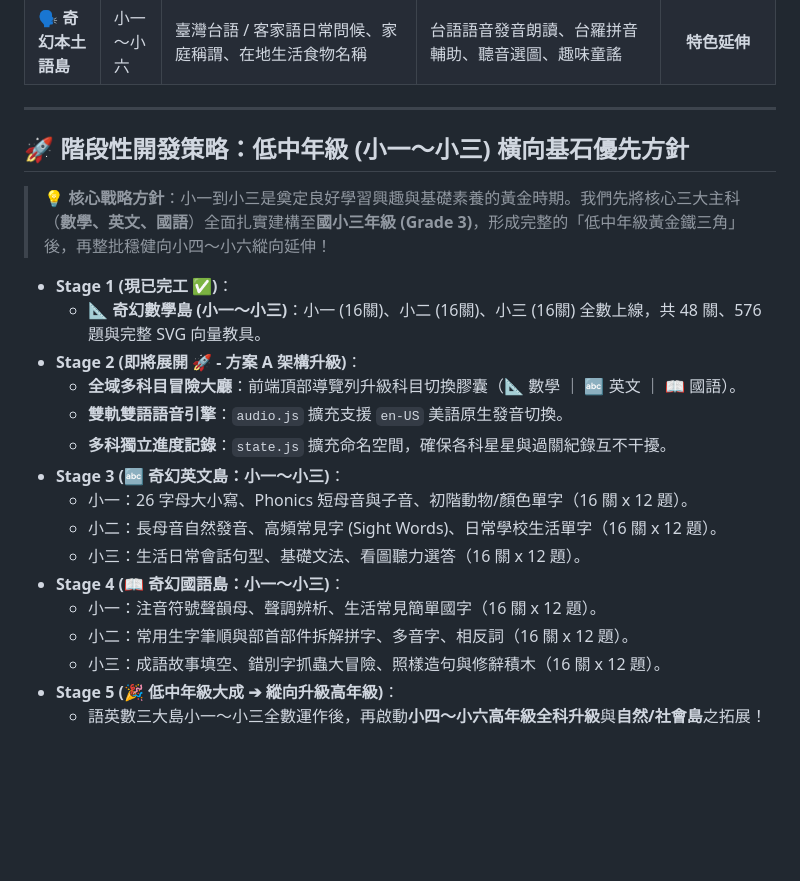
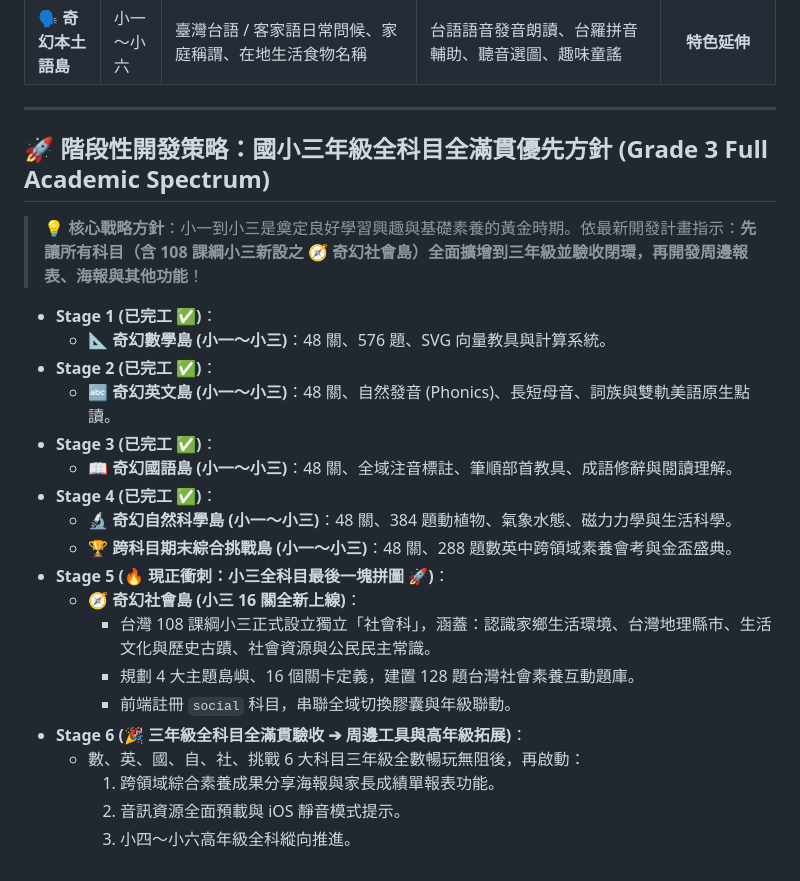
Before and after one commit to darl0510/math-island, a Markdown page: docs/ROADMAP.md, the part around the change. Rendered like a GitHub page; blank space fills up the shorter version.

Commit message:
docs: reprioritize roadmap to Grade 3 all-subjects full coverage first

```diff
--- a/docs/ROADMAP.md
+++ b/docs/ROADMAP.md
@@ -41,23 +41,26 @@
 
 ---
 
-## 🚀 階段性開發策略：低中年級 (小一～小三) 橫向基石優先方針
+## 🚀 階段性開發策略：國小三年級全科目全滿貫優先方針 (Grade 3 Full Academic Spectrum)
 
-> 💡 **核心戰略方針**：小一到小三是奠定良好學習興趣與基礎素養的黃金時期。我們先將核心三大主科（**數學、英文、國語**）全面扎實建構至**國小三年級 (Grade 3)**，形成完整的「低中年級黃金鐵三角」後，再整批穩健向小四～小六縱向延伸！
+> 💡 **核心戰略方針**：小一到小三是奠定良好學習興趣與基礎素養的黃金時期。依最新開發計畫指示：**先讓所有科目（含 108 課綱小三新設之 🧭 奇幻社會島）全面擴增到三年級並驗收閉環，再開發周邊報表、海報與其他功能**！
 
-- **Stage 1 (現已完工 ✅)**：
-  - **📐 奇幻數學島 (小一～小三)**：小一 (16關)、小二 (16關)、小三 (16關) 全數上線，共 48 關、576 題與完整 SVG 向量教具。
-- **Stage 2 (即將展開 🚀 - 方案 A 架構升級)**：
-  - **全域多科目冒險大廳**：前端頂部導覽列升級科目切換膠囊（📐 數學 ｜ 🔤 英文 ｜ 📖 國語）。
-  - **雙軌雙語語音引擎**：`audio.js` 擴充支援 `en-US` 美語原生發音切換。
-  - **多科獨立進度記錄**：`state.js` 擴充命名空間，確保各科星星與過關紀錄互不干擾。
-- **Stage 3 (🔤 奇幻英文島：小一～小三)**：
-  - 小一：26 字母大小寫、Phonics 短母音與子音、初階動物/顏色單字（16 關 x 12 題）。
-  - 小二：長母音自然發音、高頻常見字 (Sight Words)、日常學校生活單字（16 關 x 12 題）。
-  - 小三：生活日常會話句型、基礎文法、看圖聽力選答（16 關 x 12 題）。
-- **Stage 4 (📖 奇幻國語島：小一～小三)**：
-  - 小一：注音符號聲韻母、聲調辨析、生活常見簡單國字（16 關 x 12 題）。
-  - 小二：常用生字筆順與部首部件拆解拼字、多音字、相反詞（16 關 x 12 題）。
-  - 小三：成語故事填空、錯別字抓蟲大冒險、照樣造句與修辭積木（16 關 x 12 題）。
-- **Stage 5 (🎉 低中年級大成 ➔ 縱向升級高年級)**：
-  - 語英數三大島小一～小三全數運作後，再啟動**小四～小六高年級全科升級**與**自然/社會島**之拓展！
+- **Stage 1 (已完工 ✅)**：
+  - **📐 奇幻數學島 (小一～小三)**：48 關、576 題、SVG 向量教具與計算系統。
+- **Stage 2 (已完工 ✅)**：
+  - **🔤 奇幻英文島 (小一～小三)**：48 關、自然發音 (Phonics)、長短母音、詞族與雙軌美語原生點讀。
+- **Stage 3 (已完工 ✅)**：
+  - **📖 奇幻國語島 (小一～小三)**：48 關、全域注音標註、筆順部首教具、成語修辭與閱讀理解。
+- **Stage 4 (已完工 ✅)**：
+  - **🔬 奇幻自然科學島 (小一～小三)**：48 關、384 題動植物、氣象水態、磁力力學與生活科學。
+  - **🏆 跨科目期末綜合挑戰島 (小一～小三)**：48 關、288 題數英中跨領域素養會考與金盃盛典。
+- **Stage 5 (🔥 現正衝刺：小三全科目最後一塊拼圖 🚀)**：
+  - **🧭 奇幻社會島 (小三 16 關全新上線)**：
+    - 台灣 108 課綱小三正式設立獨立「社會科」，涵蓋：認識家鄉生活環境、台灣地理縣市、生活文化與歷史古蹟、社會資源與公民民主常識。
+    - 規劃 4 大主題島嶼、16 個關卡定義，建置 128 題台灣社會素養互動題庫。
+    - 前端註冊 `social` 科目，串聯全域切換膠囊與年級聯動。
+- **Stage 6 (🎉 三年級全科目全滿貫驗收 ➔ 周邊工具與高年級拓展)**：
+  - 數、英、國、自、社、挑戰 6 大科目三年級全數暢玩無阻後，再啟動：
+    1. 跨領域綜合素養成果分享海報與家長成績單報表功能。
+    2. 音訊資源全面預載與 iOS 靜音模式提示。
+    3. 小四～小六高年級全科縱向推進。
```
Also changed, not shown: PROJECT_HANDOVER.md (+6 -4 lines).
